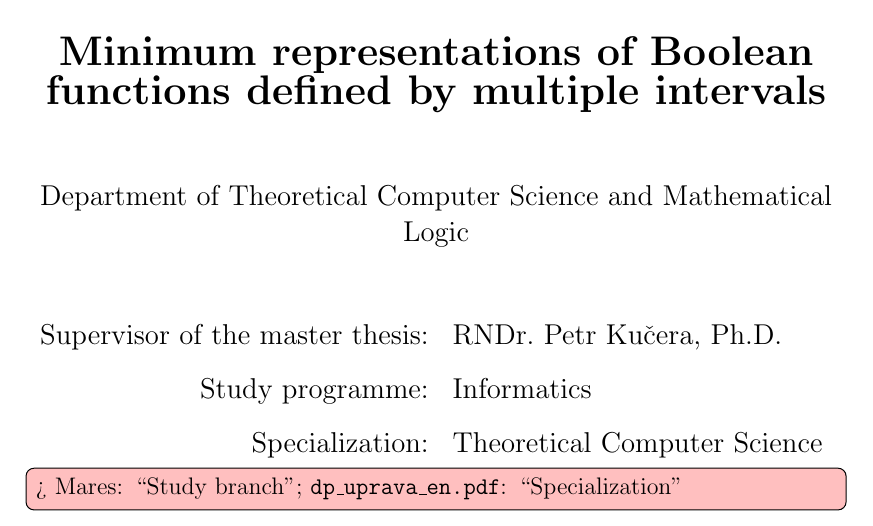
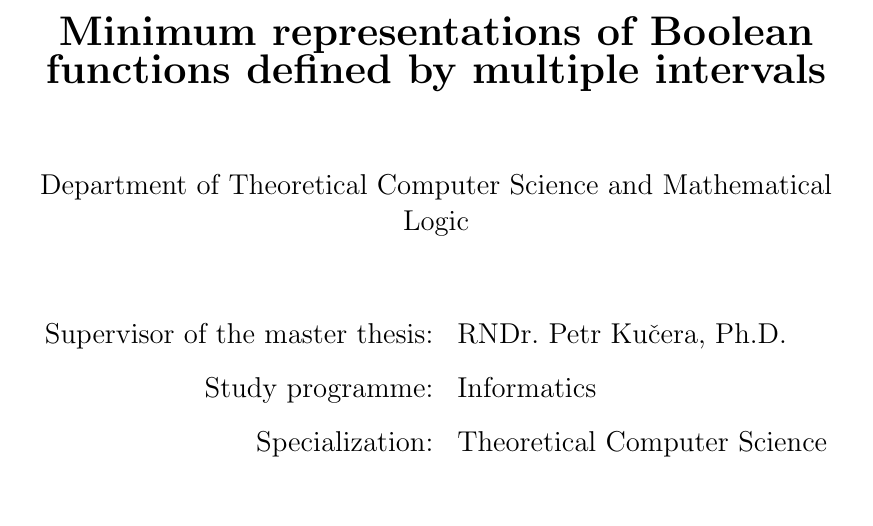
Before and after one commit to filipbartek/ibf, a LaTeX thesis (thesis.tex, which reads thesis/title.tex): part of page 2 of 53, cut so that both start at the same text. Compiled offline with pdfLaTeX.

Commit message:
Remove an obsolete todomaybe

```diff
--- a/thesis/title.tex
+++ b/thesis/title.tex
@@ -49,8 +49,6 @@ Study programme: & \StudyProgramme \\
 \noalign{\vspace{2mm}}
 Specialization: & \StudyBranch \\
 \end{tabular}
-\todomaybe[inline]{Mares: \quot{Study branch};
-\texttt{dp\_uprava\_en.pdf}: \quot{Specialization}}
 
 \vfill
 
```
